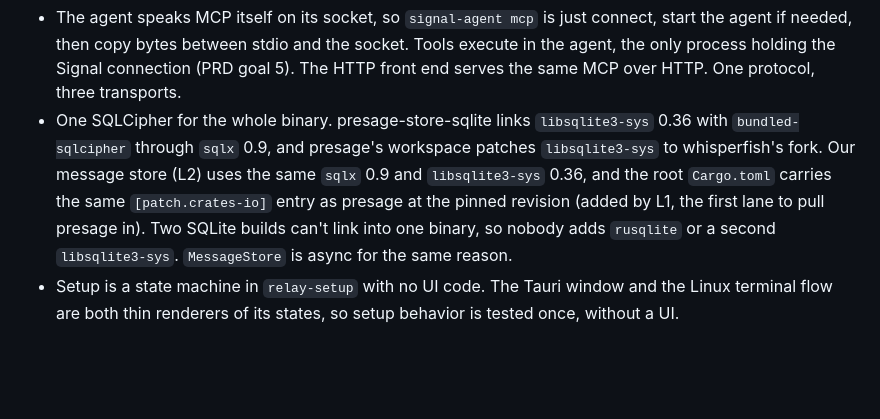
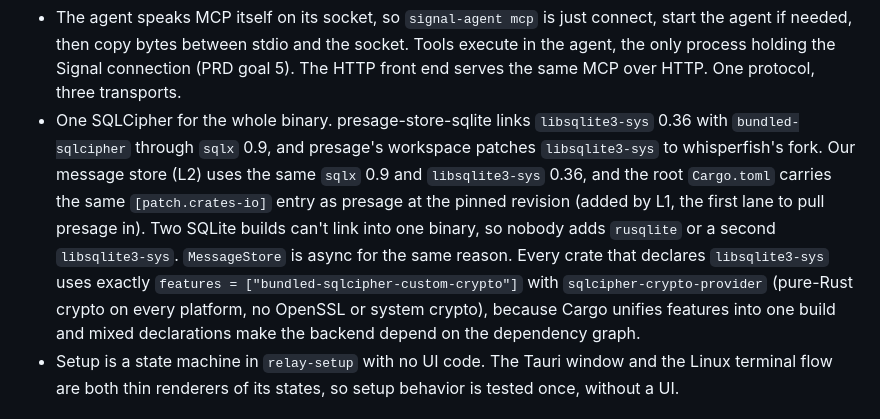
Before and after one commit to bluefishforsale/signal-agent, a Markdown page: docs/slices.md, the part around the change. Rendered like a GitHub page; blank space fills up the shorter version.

Commit message:
slices: one SQLCipher crypto backend everywhere (custom-crypto, RustCrypto)

```diff
--- a/docs/slices.md
+++ b/docs/slices.md
@@ -42,7 +42,7 @@ signal-agent/
 Two decisions that every lane depends on:
 
 - The agent speaks MCP itself on its socket, so `signal-agent mcp` is just connect, start the agent if needed, then copy bytes between stdio and the socket. Tools execute in the agent, the only process holding the Signal connection (PRD goal 5). The HTTP front end serves the same MCP over HTTP. One protocol, three transports.
-- One SQLCipher for the whole binary. presage-store-sqlite links `libsqlite3-sys` 0.36 with `bundled-sqlcipher` through `sqlx` 0.9, and presage's workspace patches `libsqlite3-sys` to whisperfish's fork. Our message store (L2) uses the same `sqlx` 0.9 and `libsqlite3-sys` 0.36, and the root `Cargo.toml` carries the same `[patch.crates-io]` entry as presage at the pinned revision (added by L1, the first lane to pull presage in). Two SQLite builds can't link into one binary, so nobody adds `rusqlite` or a second `libsqlite3-sys`. `MessageStore` is async for the same reason.
+- One SQLCipher for the whole binary. presage-store-sqlite links `libsqlite3-sys` 0.36 with `bundled-sqlcipher` through `sqlx` 0.9, and presage's workspace patches `libsqlite3-sys` to whisperfish's fork. Our message store (L2) uses the same `sqlx` 0.9 and `libsqlite3-sys` 0.36, and the root `Cargo.toml` carries the same `[patch.crates-io]` entry as presage at the pinned revision (added by L1, the first lane to pull presage in). Two SQLite builds can't link into one binary, so nobody adds `rusqlite` or a second `libsqlite3-sys`. `MessageStore` is async for the same reason. Every crate that declares `libsqlite3-sys` uses exactly `features = ["bundled-sqlcipher-custom-crypto"]` with `sqlcipher-crypto-provider` (pure-Rust crypto on every platform, no OpenSSL or system crypto), because Cargo unifies features into one build and mixed declarations make the backend depend on the dependency graph.
 - Setup is a state machine in `relay-setup` with no UI code. The Tauri window and the Linux terminal flow are both thin renderers of its states, so setup behavior is tested once, without a UI.
 
 ## Lanes
```
